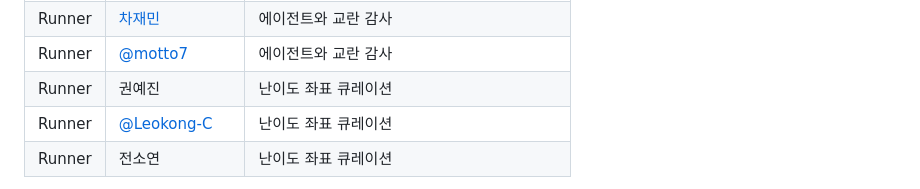
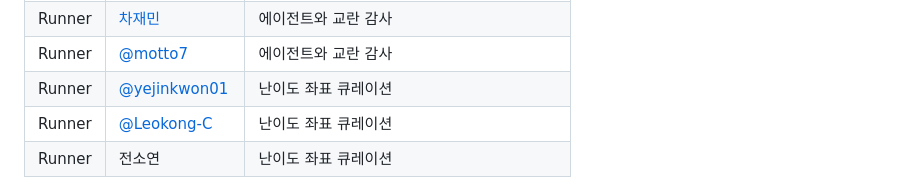
Before and after one commit to Pseudo-Lab/abstain-dti, a Markdown page: README.md, the part around the change. Rendered like a GitHub page.

```diff
--- a/README.md
+++ b/README.md
@@ -182,7 +182,7 @@ W04 말에 희망과 적성을 반영해 트랙을 정합니다. 페어로 진
 | Runner | [@wez-97](https://github.com/wez-97) | 에이전트와 교란 감사 |
 | Runner | [차재민](https://github.com/chahero) | 에이전트와 교란 감사 |
 | Runner | [@motto7](https://github.com/motto7) | 에이전트와 교란 감사 |
-| Runner | 권예진 | 난이도 좌표 큐레이션 |
+| Runner | [@yejinkwon01](https://github.com/yejinkwon01) | 난이도 좌표 큐레이션 |
 | Runner | [@Leokong-C](https://github.com/Leokong-C) | 난이도 좌표 큐레이션 |
 | Runner | 전소연 | 난이도 좌표 큐레이션 |
 
```
